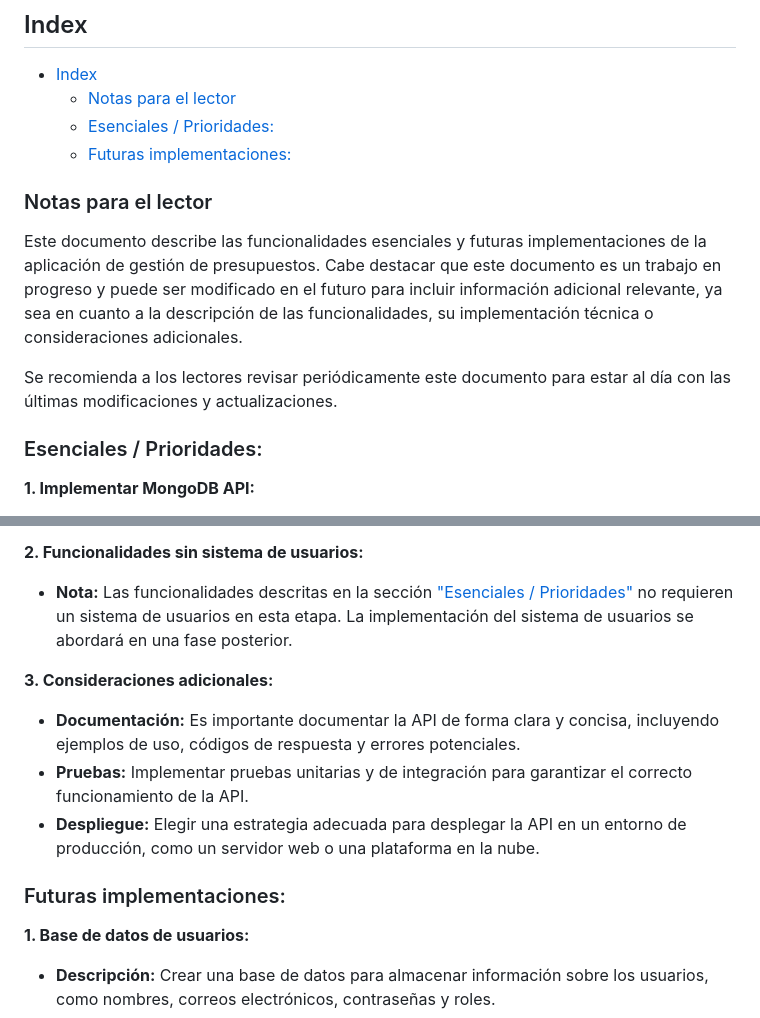
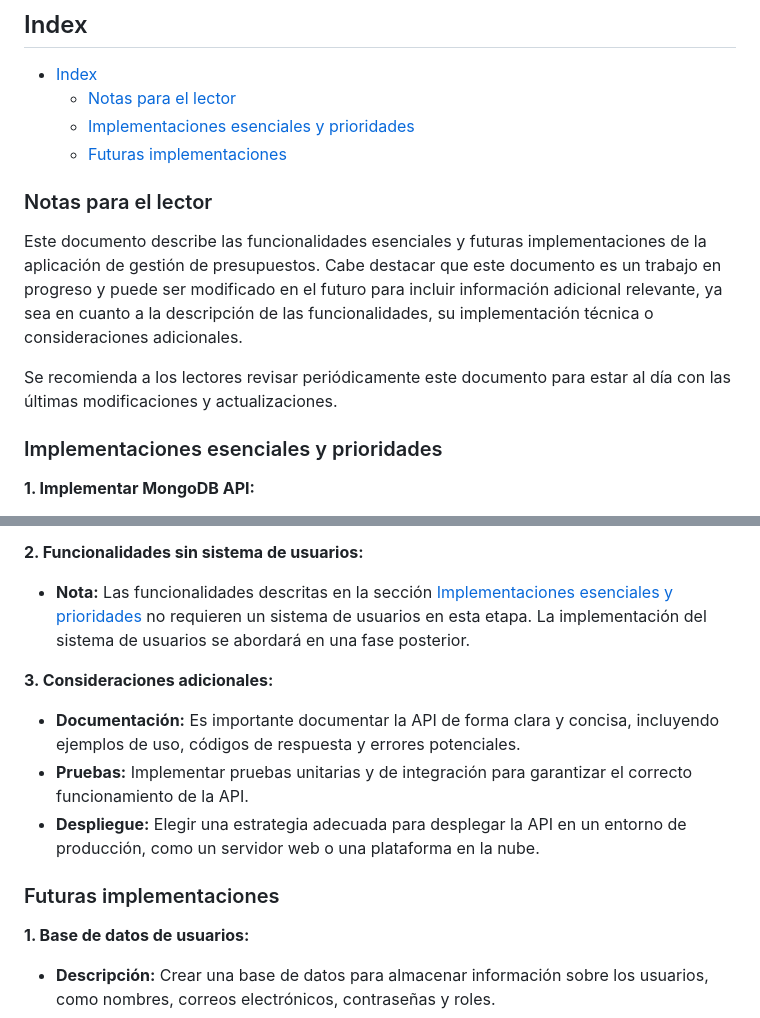
Before and after one commit to at-sso/Budget-Tracker-WebApp, a Markdown page: todo.md, 2 parts joined by grey strips. Drawn GitHub-style.

Commit message:
Fixed todo.md

```diff
--- a/todo.md
+++ b/todo.md
@@ -2,8 +2,8 @@
 
 - [Index](#index)
   - [Notas para el lector](#notas-para-el-lector)
-  - [Esenciales / Prioridades:](#esenciales--prioridades)
-  - [Futuras implementaciones:](#futuras-implementaciones)
+  - [Implementaciones esenciales y prioridades](#implementaciones-esenciales-y-prioridades)
+  - [Futuras implementaciones](#futuras-implementaciones)
 
 ### Notas para el lector
 
@@ -11,7 +11,7 @@ Este documento describe las funcionalidades esenciales y futuras implementacione
 
 Se recomienda a los lectores revisar periódicamente este documento para estar al día con las últimas modificaciones y actualizaciones.
 
-### Esenciales / Prioridades:
+### Implementaciones esenciales y prioridades
 
 **1. Implementar MongoDB API:**
 
@@ -32,7 +32,7 @@ Se recomienda a los lectores revisar periódicamente este documento para estar a
 
 **2. Funcionalidades sin sistema de usuarios:**
 
-- **Nota:** Las funcionalidades descritas en la sección ["Esenciales / Prioridades"](#esenciales--prioridades) no requieren un sistema de usuarios en esta etapa. La implementación del sistema de usuarios se abordará en una fase posterior.
+- **Nota:** Las funcionalidades descritas en la sección [Implementaciones esenciales y prioridades](#implementaciones-esenciales-y-prioridades) no requieren un sistema de usuarios en esta etapa. La implementación del sistema de usuarios se abordará en una fase posterior.
 
 **3. Consideraciones adicionales:**
 
@@ -40,7 +40,7 @@ Se recomienda a los lectores revisar periódicamente este documento para estar a
 - **Pruebas:** Implementar pruebas unitarias y de integración para garantizar el correcto funcionamiento de la API.
 - **Despliegue:** Elegir una estrategia adecuada para desplegar la API en un entorno de producción, como un servidor web o una plataforma en la nube.
 
-### Futuras implementaciones:
+### Futuras implementaciones
 
 **1. Base de datos de usuarios:**
 
```
